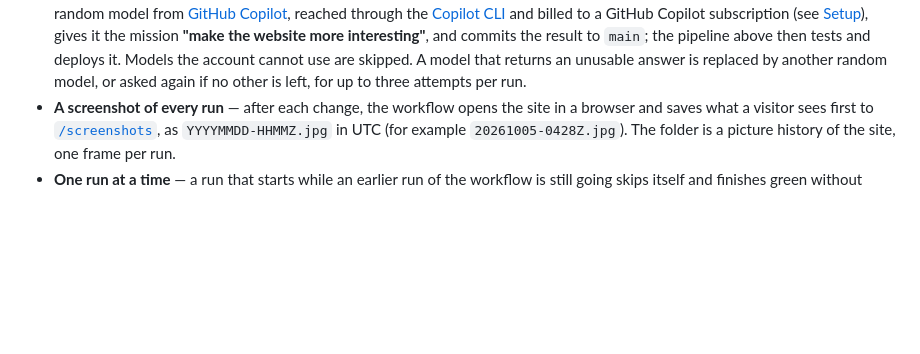
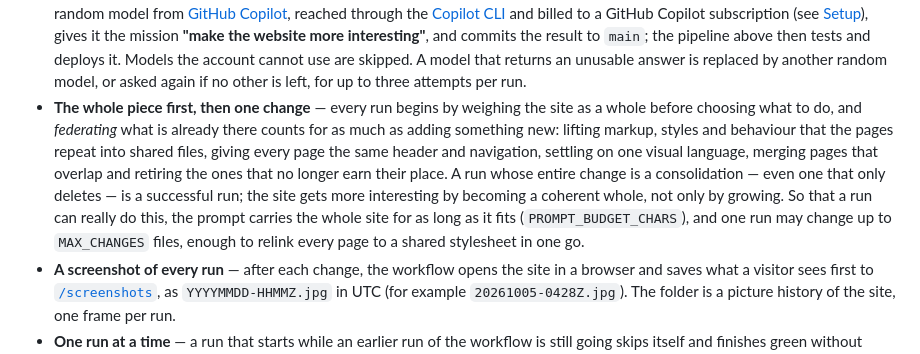
Before and after one commit to outrightmental/interesting, a Markdown page: README.md, the part around the change. Rendered like a GitHub page; blank space fills up the shorter version.

Commit message:
Describe the whole-site review in the README
The "How it works" list said only that each run is given the mission and commits
the result, which left the impression that a run must add something. It now
records that every run weighs the piece as a whole first, that federating counts
for as much as adding, and that a consolidation-only run is a success -- plus the
two limits (PROMPT_BUDGET_CHARS, MAX_CHANGES) that make a whole-site change
possible.

Co-Authored-By: Claude Opus 5 <noreply@anthropic.com>

```diff
--- a/README.md
+++ b/README.md
@@ -23,6 +23,15 @@ iterate a more interesting website
   account cannot use are skipped. A model
   that returns an unusable answer is replaced by another random model, or asked again if no other
   is left, for up to three attempts per run.
+- **The whole piece first, then one change** — every run begins by weighing the site as a whole
+  before choosing what to do, and *federating* what is already there counts for as much as adding
+  something new: lifting markup, styles and behaviour that the pages repeat into shared files,
+  giving every page the same header and navigation, settling on one visual language, merging pages
+  that overlap and retiring the ones that no longer earn their place. A run whose entire change is
+  a consolidation — even one that only deletes — is a successful run; the site gets more
+  interesting by becoming a coherent whole, not only by growing. So that a run can really do this,
+  the prompt carries the whole site for as long as it fits (`PROMPT_BUDGET_CHARS`), and one run may
+  change up to `MAX_CHANGES` files, enough to relink every page to a shared stylesheet in one go.
 - **A screenshot of every run** — after each change, the workflow opens the site in a browser and
   saves what a visitor sees first to [`/screenshots`](screenshots), as `YYYYMMDD-HHMMZ.jpg` in
   UTC (for example `20261005-0428Z.jpg`). The folder is a picture history of the site, one
```
